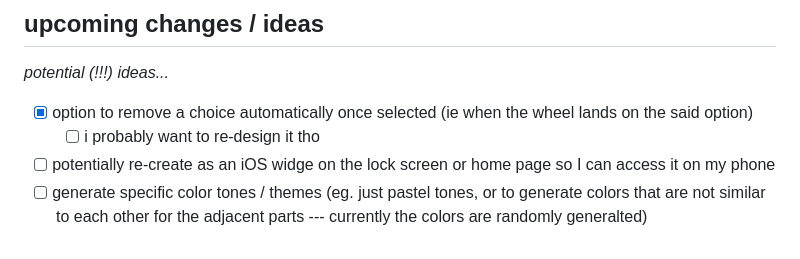
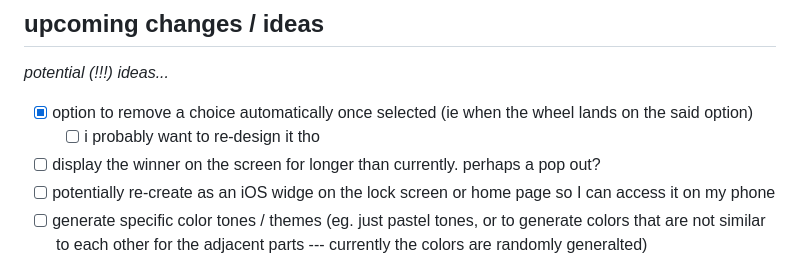
Before and after one commit to imnotsoda/spinTheWheel, a Markdown page: README.md, the part around the change. Rendered like a GitHub page.

Commit message:
added ideas

```diff
--- a/README.md
+++ b/README.md
@@ -35,6 +35,7 @@ additionally, I modelled my toggle switch button off of [this tutorial](https://
 _potential (!!!) ideas..._
 - [x] option to remove a choice automatically once selected (ie when the wheel lands on the said option)
   - [ ] i probably want to re-design it tho
+- [ ] display the winner on the screen for longer than currently. perhaps a pop out?
 - [ ] potentially re-create as an iOS widge on the lock screen or home page so I can access it on my phone
 - [ ] generate specific color tones / themes (eg. just pastel tones, or to generate colors that are not similar to each other for the adjacent parts --- currently the colors are randomly generalted)
 - [ ] build another version which it has two layers of wheels (category version), and make them spin in opposite directions
```
